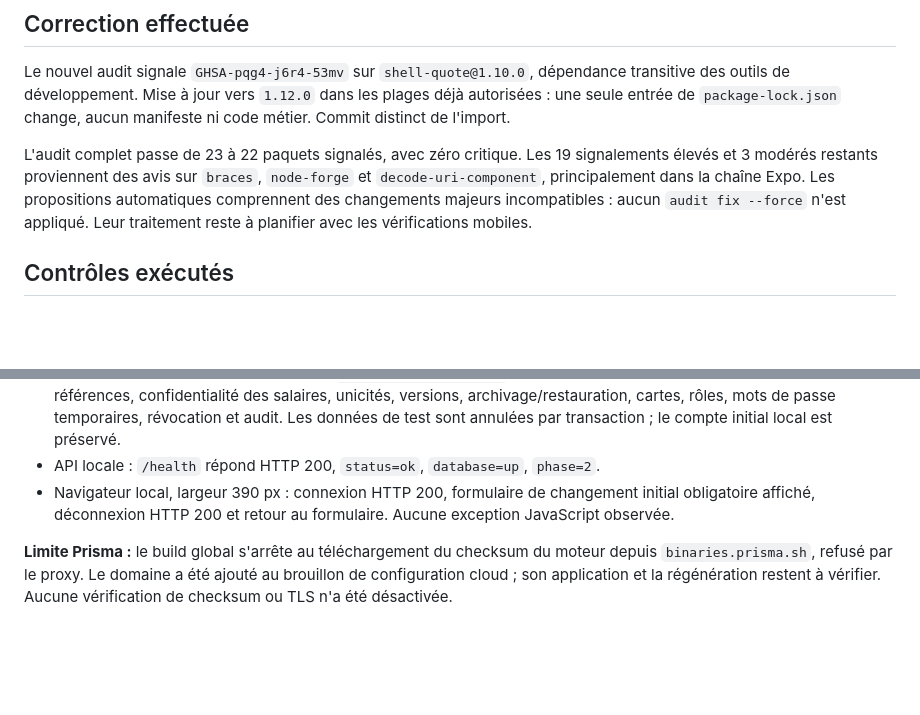
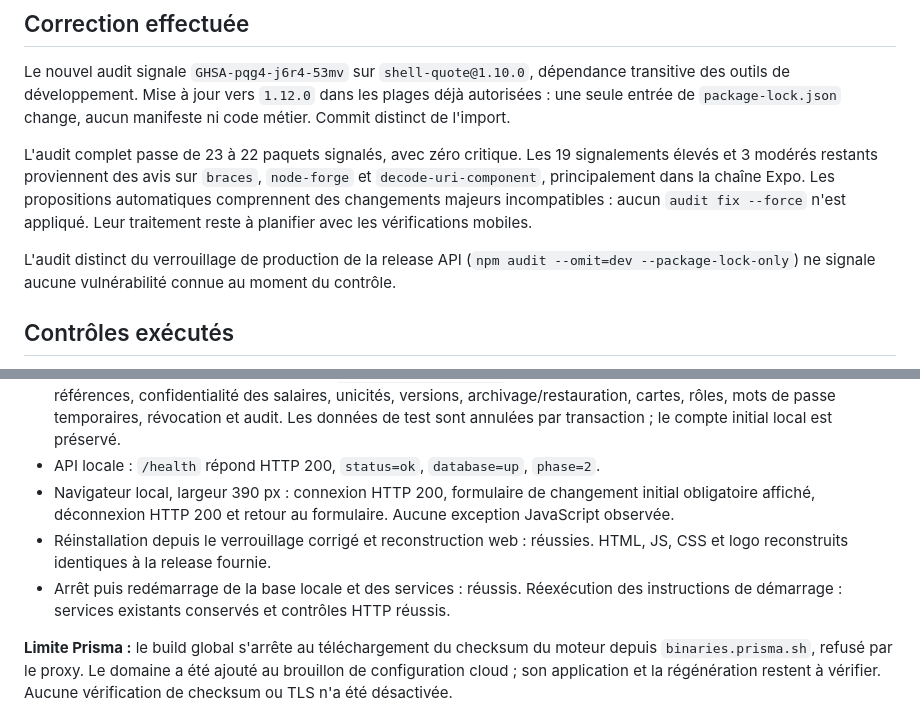
Before and after one commit to brayanizzy/lynerestau, a Markdown page: docs/rapport-reprise-cloud-20261008.md, 2 parts joined by grey strips. GitHub-like rendering; blank space fills up the shorter version.

Commit message:
Record release audit and repeatable cloud startup checks

```diff
--- a/docs/rapport-reprise-cloud-20261008.md
+++ b/docs/rapport-reprise-cloud-20261008.md
@@ -21,6 +21,8 @@ Le nouvel audit signale `GHSA-pqg4-j6r4-53mv` sur `shell-quote@1.10.0`, dépenda
 
 L'audit complet passe de 23 à 22 paquets signalés, avec zéro critique. Les 19 signalements élevés et 3 modérés restants proviennent des avis sur `braces`, `node-forge` et `decode-uri-component`, principalement dans la chaîne Expo. Les propositions automatiques comprennent des changements majeurs incompatibles : aucun `audit fix --force` n'est appliqué. Leur traitement reste à planifier avec les vérifications mobiles.
 
+L'audit distinct du verrouillage de production de la release API (`npm audit --omit=dev --package-lock-only`) ne signale aucune vulnérabilité connue au moment du contrôle.
+
 ## Contrôles exécutés
 
 - Installation verrouillée avec Node 24.19.0 et npm 11.19.1 : réussie, 1 066 paquets installés.
@@ -32,6 +34,8 @@ L'audit complet passe de 23 à 22 paquets signalés, avec zéro critique. Les 19
 - Intégration réelle de la release fournie : `PHASE2_INTEGRATION_OK`, sur la base locale uniquement. Vérifications CRUD, références, confidentialité des salaires, unicités, versions, archivage/restauration, cartes, rôles, mots de passe temporaires, révocation et audit. Les données de test sont annulées par transaction ; le compte initial local est préservé.
 - API locale : `/health` répond HTTP 200, `status=ok`, `database=up`, `phase=2`.
 - Navigateur local, largeur 390 px : connexion HTTP 200, formulaire de changement initial obligatoire affiché, déconnexion HTTP 200 et retour au formulaire. Aucune exception JavaScript observée.
+- Réinstallation depuis le verrouillage corrigé et reconstruction web : réussies. HTML, JS, CSS et logo reconstruits identiques à la release fournie.
+- Arrêt puis redémarrage de la base locale et des services : réussis. Réexécution des instructions de démarrage : services existants conservés et contrôles HTTP réussis.
 
 **Limite Prisma :** le build global s'arrête au téléchargement du checksum du moteur depuis `binaries.prisma.sh`, refusé par le proxy. Le domaine a été ajouté au brouillon de configuration cloud ; son application et la régénération restent à vérifier. Aucune vérification de checksum ou TLS n'a été désactivée.
 
```
